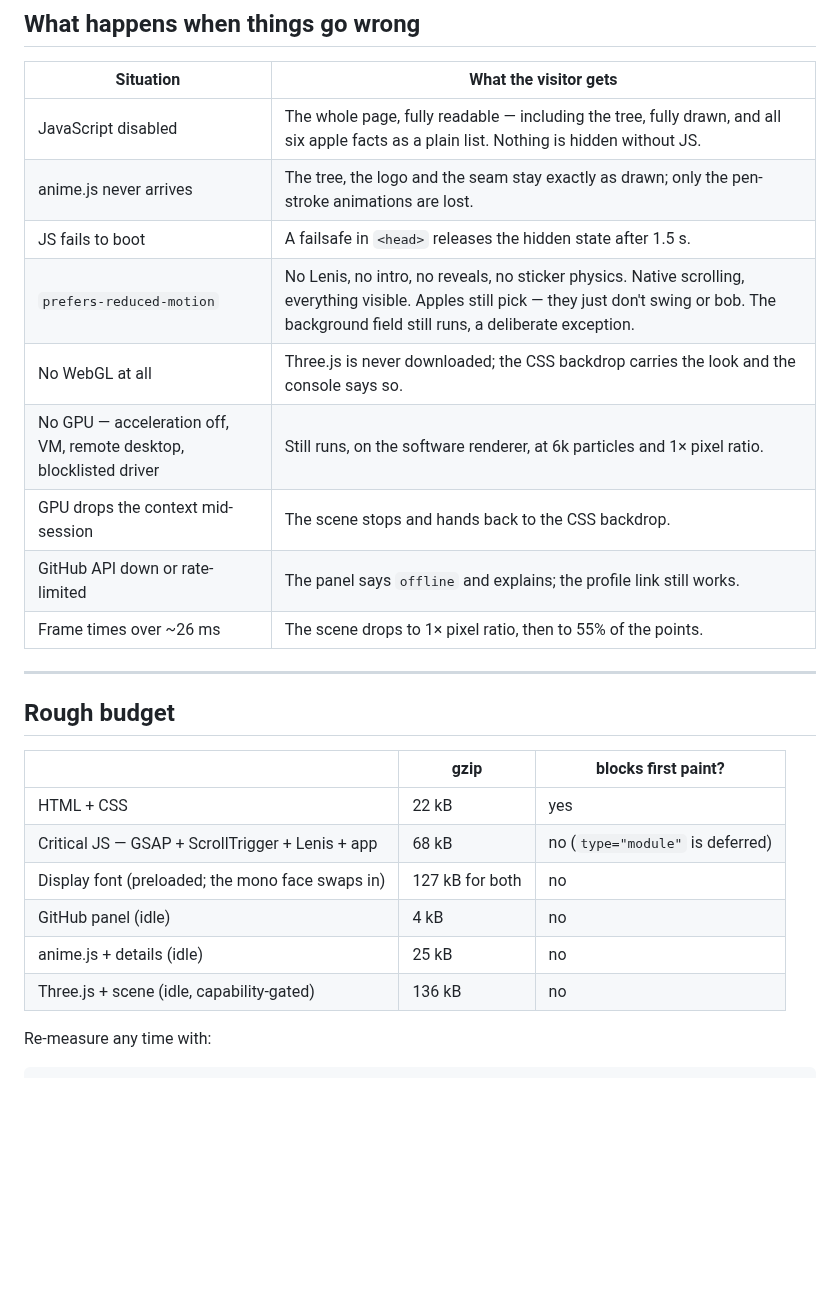
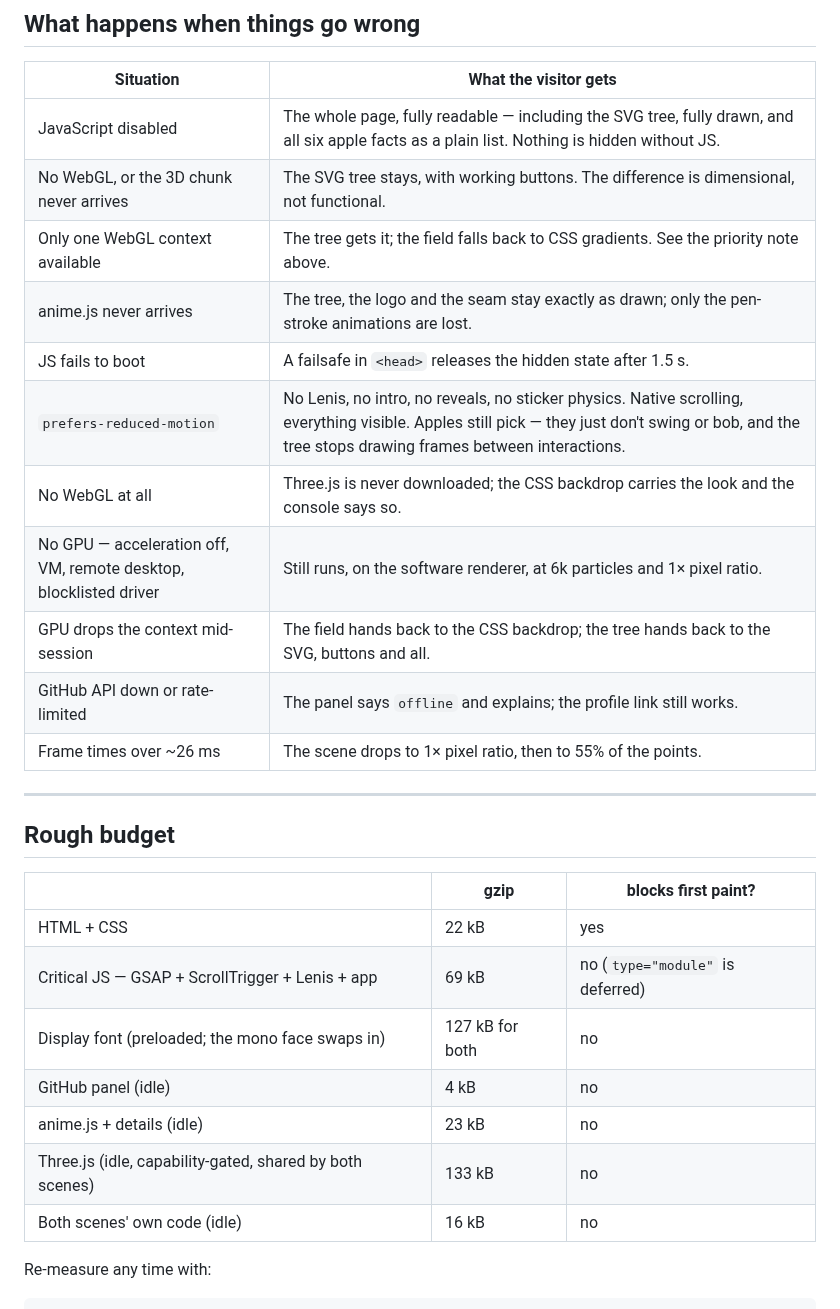
Before and after one commit to MacieiraPT/macieira.cc, a Markdown page: README.md, the part around one of its changes. GitHub-like rendering; blank space fills up the shorter version.

```diff
--- a/README.md
+++ b/README.md
@@ -252,13 +309,15 @@ node tools/og.mjs
 
 | Situation | What the visitor gets |
 | --- | --- |
-| JavaScript disabled | The whole page, fully readable — including the tree, fully drawn, and all six apple facts as a plain list. Nothing is hidden without JS. |
+| JavaScript disabled | The whole page, fully readable — including the SVG tree, fully drawn, and all six apple facts as a plain list. Nothing is hidden without JS. |
+| No WebGL, or the 3D chunk never arrives | The SVG tree stays, with working buttons. The difference is dimensional, not functional. |
+| Only one WebGL context available | The tree gets it; the field falls back to CSS gradients. See the priority note above. |
 | anime.js never arrives | The tree, the logo and the seam stay exactly as drawn; only the pen-stroke animations are lost. |
 | JS fails to boot | A failsafe in `<head>` releases the hidden state after 1.5 s. |
-| `prefers-reduced-motion` | No Lenis, no intro, no reveals, no sticker physics. Native scrolling, everything visible. Apples still pick — they just don't swing or bob. The background field still runs, a deliberate exception. |
+| `prefers-reduced-motion` | No Lenis, no intro, no reveals, no sticker physics. Native scrolling, everything visible. Apples still pick — they just don't swing or bob, and the tree stops drawing frames between interactions. |
 | No WebGL at all | Three.js is never downloaded; the CSS backdrop carries the look and the console says so. |
 | No GPU — acceleration off, VM, remote desktop, blocklisted driver | Still runs, on the software renderer, at 6k particles and 1× pixel ratio. |
-| GPU drops the context mid-session | The scene stops and hands back to the CSS backdrop. |
+| GPU drops the context mid-session | The field hands back to the CSS backdrop; the tree hands back to the SVG, buttons and all. |
 | GitHub API down or rate-limited | The panel says `offline` and explains; the profile link still works. |
 | Frame times over ~26 ms | The scene drops to 1× pixel ratio, then to 55% of the points. |
 
@@ -269,11 +328,12 @@ node tools/og.mjs
 | | gzip | blocks first paint? |
 | --- | --- | --- |
 | HTML + CSS | 22 kB | yes |
-| Critical JS — GSAP + ScrollTrigger + Lenis + app | 68 kB | no (`type="module"` is deferred) |
+| Critical JS — GSAP + ScrollTrigger + Lenis + app | 69 kB | no (`type="module"` is deferred) |
 | Display font (preloaded; the mono face swaps in) | 127 kB for both | no |
 | GitHub panel (idle) | 4 kB | no |
-| anime.js + details (idle) | 25 kB | no |
-| Three.js + scene (idle, capability-gated) | 136 kB | no |
+| anime.js + details (idle) | 23 kB | no |
+| Three.js (idle, capability-gated, shared by both scenes) | 133 kB | no |
+| Both scenes' own code (idle) | 16 kB | no |
 
 Re-measure any time with:
 
```
Also changed, not shown: other parts of README.md (+90 -33 lines), assets/apple-touch-icon.png, assets/og.png, 12 other files.
